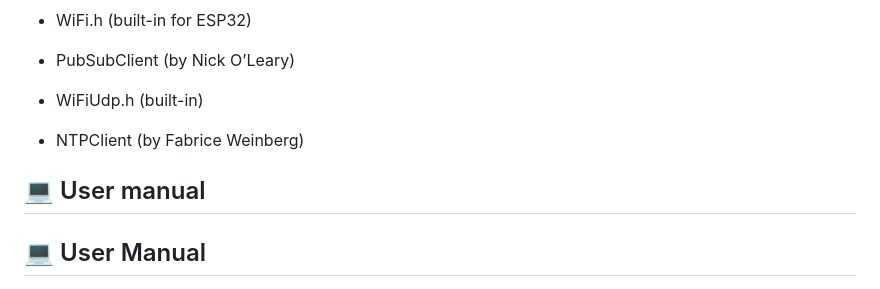
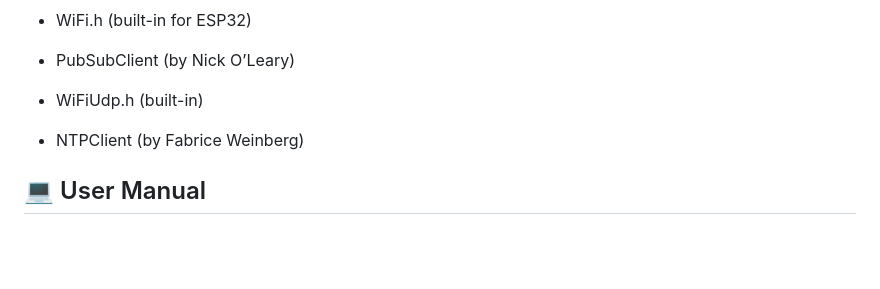
Before and after one commit to AladdinGh/Automatic_4_zones_watering_system, a Markdown page: README.md, the part around the change. Rendered like a GitHub page; blank space fills up the shorter version.

Commit message:
Fix duplicate user manual section in README
Removed duplicate section header for user manual.

```diff
--- a/README.md
+++ b/README.md
@@ -150,8 +150,6 @@ Install the following in the Arduino IDE:
 
 - NTPClient (by Fabrice Weinberg)
 
-## 💻 User manual
-
 ## 💻 User Manual
 
 1. **Modify configuration**
```
